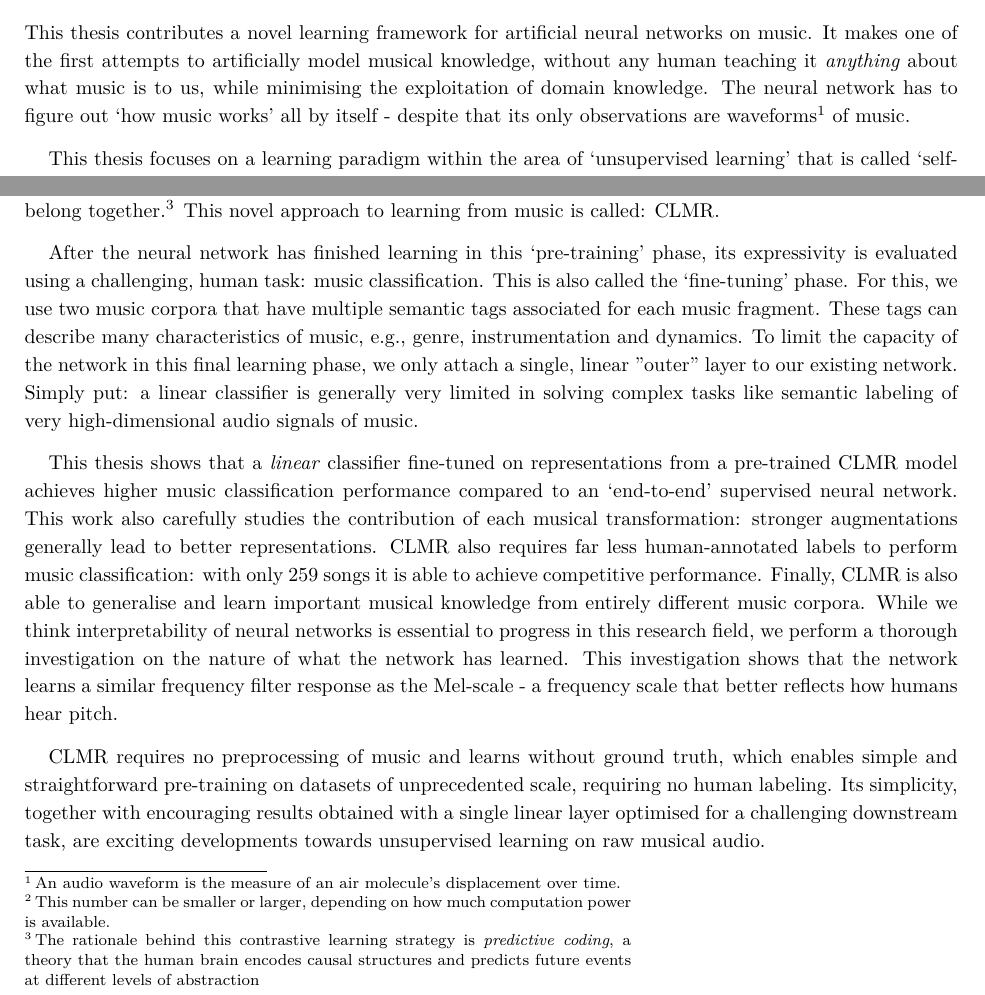
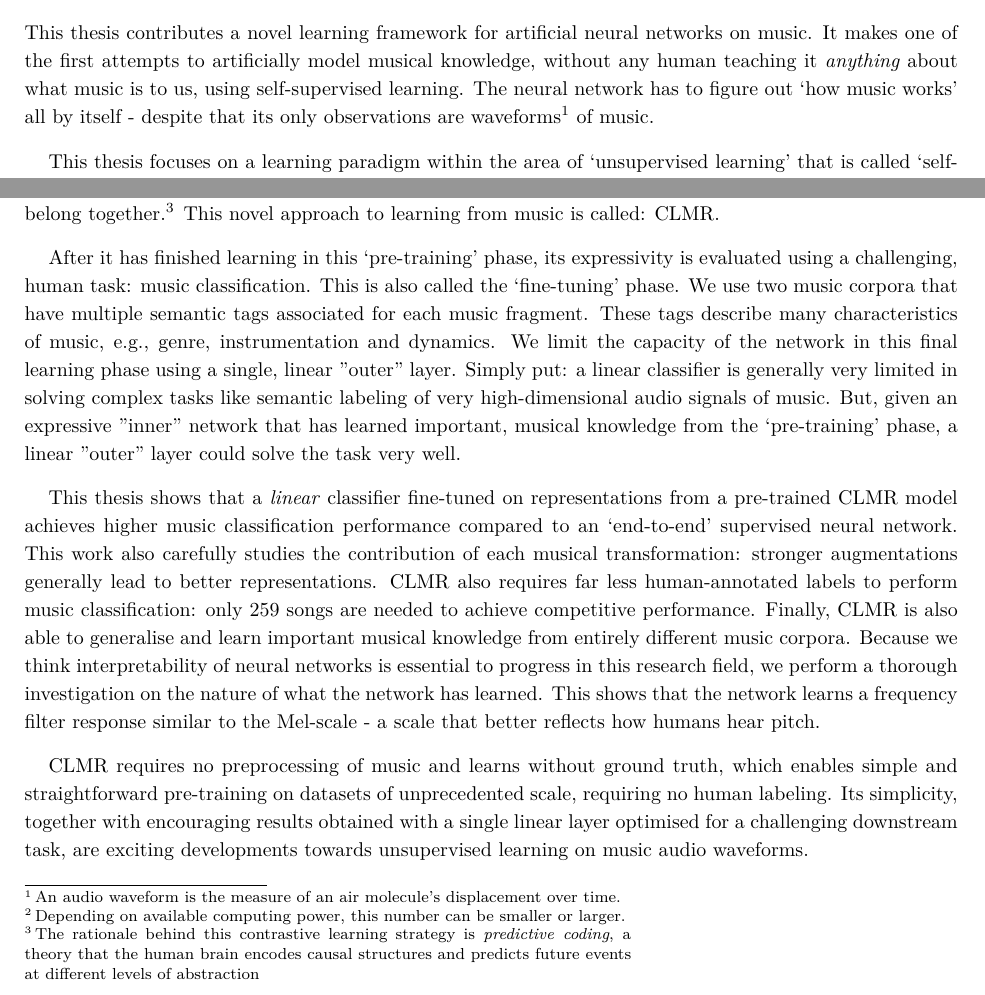
Before and after one commit to Spijkervet/thesis, a LaTeX thesis (main.tex, which reads content/lay_summary.tex): two parts of page 2 of 3, joined at a grey line, cut so that both start at the same text. Compiled offline with XeLaTeX; a LaTeX package or settings file that is missing is left out.

```diff
--- a/content/lay_summary.tex
+++ b/content/lay_summary.tex
@@ -2,20 +2,19 @@
 \section*{Summary}
 
 This thesis contributes a novel learning framework for artificial neural networks on music.
-It makes one of the first attempts to artificially model musical knowledge, without any human teaching it \textit{anything} about what music is to us, while minimising the exploitation of domain knowledge. The neural network has to figure out `how music works' all by itself - despite that its only observations are waveforms\TFfootnote{An audio waveform is the measure of an air molecule's displacement over time.} of music.
+It makes one of the first attempts to artificially model musical knowledge, without any human teaching it \textit{anything} about what music is to us, using self-supervised learning. The neural network has to figure out `how music works' all by itself - despite that its only observations are waveforms\TFfootnote{An audio waveform is the measure of an air molecule's displacement over time.} of music.
 
 This thesis focuses on a learning paradigm within the area of `unsupervised learning' that is called `self-supervised learning'.
 % It generally defines a `simple' auxiliary task: by witholding part of an observation, the task of the network becomes to correctly predict that observation.
 It generally defines a simple auxiliary task. Simply put, we `pretend' there is a part of the observation we do not know, and we ask the network to predict the missing observation.
 
-This work presents the learning task as follows: given any library of music audio, 96 different music fragments\TFfootnote{This number can be smaller or larger, depending on how much computation power is available.} are randomly picked per training iteration. Each fragment is randomly augmented using a rich, carefully designed sequence of musical transformations, e.g., the music key is shifted up or down, or the room acoustics are changed. This results in 96 pairs of correlated, but different `versions' of music fragments. Subsequently, each individual, augmented music fragment is `encoded' to a `latent representation'. Finally, the network simply learns to perform the following task: find the pairs of augmented music fragments that belong together.\TFfootnote{The rationale behind this contrastive learning strategy is \emph{predictive coding}, a theory that the human brain encodes causal structures and predicts future events at different levels of abstraction} This novel approach to learning from music is called: CLMR.
+This work presents the learning task as follows: given any library of music audio, 96 different music fragments\TFfootnote{Depending on available computing power, this number can be smaller or larger.} are randomly picked per training iteration. Each fragment is randomly augmented using a rich, carefully designed sequence of musical transformations, e.g., the music key is shifted up or down, or the room acoustics are changed. This results in 96 pairs of correlated, but different `versions' of music fragments. Subsequently, each individual, augmented music fragment is `encoded' to a `latent representation'. Finally, the network simply learns to perform the following task: find the pairs of augmented music fragments that belong together.\TFfootnote{The rationale behind this contrastive learning strategy is \emph{predictive coding}, a theory that the human brain encodes causal structures and predicts future events at different levels of abstraction} This novel approach to learning from music is called: CLMR.
 
-After the neural network has finished learning in this `pre-training' phase, its expressivity is evaluated using a challenging, human task: music classification. This is also called the `fine-tuning' phase. For this, we use two music corpora that have multiple semantic tags associated for each music fragment. These tags can describe many characteristics of music, e.g., genre, instrumentation and dynamics. To limit the capacity of the network in this final learning phase, we only attach a single, linear "outer" layer to our existing network. Simply put: a linear classifier is generally very limited in solving complex tasks like semantic labeling of very high-dimensional audio signals of music.
-% But, given an expressive "inner" network that has learned important, musical knowledge from the `pre-training' phase, a linear "outer" layer could solve the task very well.
+After it has finished learning in this `pre-training' phase, its expressivity is evaluated using a challenging, human task: music classification. This is also called the `fine-tuning' phase. We use two music corpora that have multiple semantic tags associated for each music fragment. These tags describe many characteristics of music, e.g., genre, instrumentation and dynamics. We limit the capacity of the network in this final learning phase using a single, linear "outer" layer. Simply put: a linear classifier is generally very limited in solving complex tasks like semantic labeling of very high-dimensional audio signals of music. But, given an expressive "inner" network that has learned important, musical knowledge from the `pre-training' phase, a linear "outer" layer could solve the task very well.
 
-This thesis shows that a \textit{linear} classifier fine-tuned on representations from a pre-trained CLMR model achieves higher music classification performance compared to an `end-to-end' supervised neural network. This work also carefully studies the contribution of each musical transformation: stronger augmentations generally lead to better representations. CLMR also requires far less human-annotated labels to perform music classification: with only 259 songs it is able to achieve competitive performance. Finally, CLMR is also able to generalise and learn important musical knowledge from entirely different music corpora. While we think interpretability of neural networks is essential to progress in this research field, we perform a thorough investigation on the nature of what the network has learned. This investigation shows that the network learns a similar frequency filter response as the Mel-scale - a frequency scale that better reflects how humans hear pitch.
+This thesis shows that a \textit{linear} classifier fine-tuned on representations from a pre-trained CLMR model achieves higher music classification performance compared to an `end-to-end' supervised neural network. This work also carefully studies the contribution of each musical transformation: stronger augmentations generally lead to better representations. CLMR also requires far less human-annotated labels to perform music classification: only 259 songs are needed to achieve competitive performance. Finally, CLMR is also able to generalise and learn important musical knowledge from entirely different music corpora. Because we think interpretability of neural networks is essential to progress in this research field, we perform a thorough investigation on the nature of what the network has learned. This shows that the network learns a frequency filter response similar to the Mel-scale - a scale that better reflects how humans hear pitch.
 
-CLMR requires no preprocessing of music and learns without ground truth, which enables simple and straightforward pre-training on datasets of unprecedented scale, requiring no human labeling. Its simplicity, together with encouraging results obtained with a single linear layer optimised for a challenging downstream task, are exciting developments towards unsupervised learning on raw musical audio.
+CLMR requires no preprocessing of music and learns without ground truth, which enables simple and straightforward pre-training on datasets of unprecedented scale, requiring no human labeling. Its simplicity, together with encouraging results obtained with a single linear layer optimised for a challenging downstream task, are exciting developments towards unsupervised learning on music audio waveforms.
 
 
 To foster reproducibility and future research on self-supervised learning in music, we publicly release the pre-trained models and the source code of all experiments of this thesis \TFfootnote{\url{https://github.com/Spijkervet/CLMR}}.
```
Also changed, not shown: README.md.
